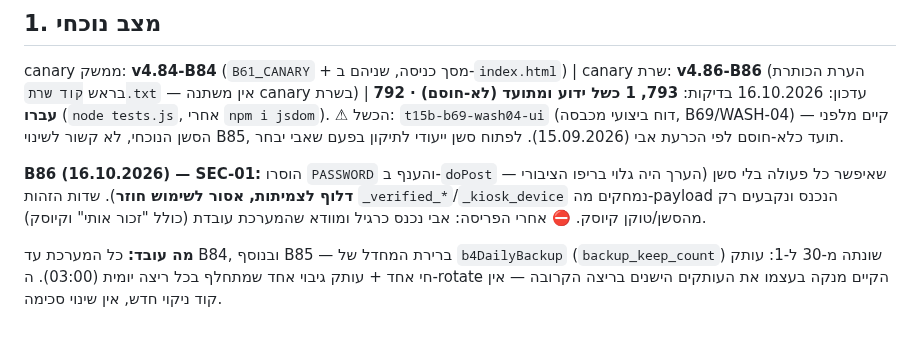
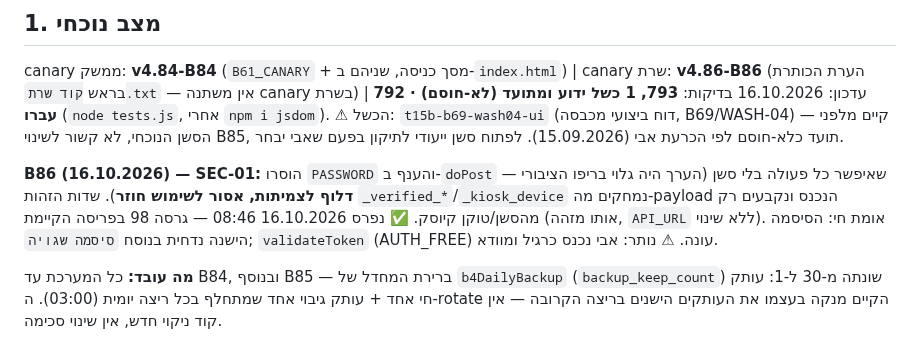
Before and after one commit to aviav4433-cell/mapa-noble, a Markdown page: STATE.md, the part around the change. Rendered like a GitHub page.

Commit message:
B86: record live deployment (version 98) and verification
Co-Authored-By: Claude Opus 5.5 <noreply@anthropic.com>
Claude-Session: https://claude.ai/code/session_01RVN59TuHmRg9SC2mkiUjHH

```diff
--- a/STATE.md
+++ b/STATE.md
@@ -17,7 +17,8 @@ canary ממשק: **v4.84-B84** (`B61_CANARY` + מסך כניסה, שניהם ב-
 **B86 (16.10.2026) — SEC-01:** הוסרו `PASSWORD` והענף ב-`doPost` שאיפשר כל פעולה בלי סשן
 (הערך היה גלוי בריפו הציבורי — **דלוף לצמיתות, אסור לשימוש חוזר**). שדות הזהות
 `_verified_*`/`_kiosk_device` נמחקים מה-payload הנכנס ונקבעים רק מהסשן/טוקן קיוסק.
-⛔ אחרי הפריסה: אבי נכנס כרגיל ומוודא שהמערכת עובדת (כולל "זכור אותי" וקיוסק).
+✅ נפרס 16.10.2026 08:46 — גרסה 98 בפריסה הקיימת (אותו מזהה, `API_URL` ללא שינוי). אומת חי:
+הסיסמה הישנה נדחית בנוסח `סיסמה שגויה`; `validateToken` (AUTH_FREE) עונה. ⚠ נותר: אבי נכנס כרגיל ומוודא.
 
 **מה עובד:** כל המערכת עד B84, ובנוסף B85 — ברירת המחדל של `b4DailyBackup`
 (`backup_keep_count`) שונתה מ-30 ל-1: עותק חי אחד + עותק גיבוי אחד שמתחלף
```
